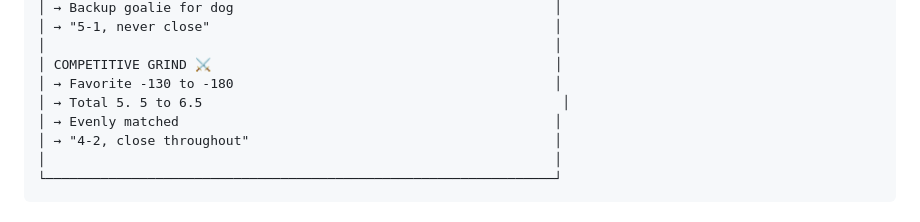
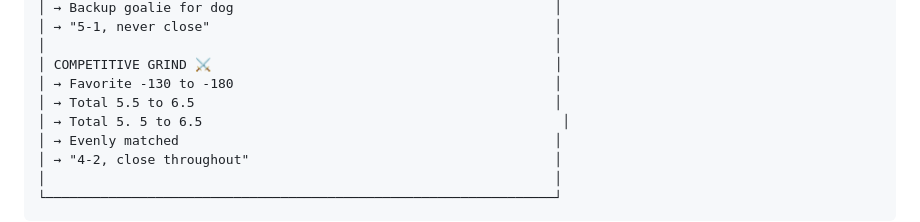
Before and after one commit to Bam082608/Sports-Betting, a Markdown page: protocols/APEXVIPER_NARRATIVE_BETTING_SYSTEM_v3.1.0.md, the part around the change. Drawn GitHub-style.

```diff
--- a/protocols/APEXVIPER_NARRATIVE_BETTING_SYSTEM_v3.1.0.md
+++ b/protocols/APEXVIPER_NARRATIVE_BETTING_SYSTEM_v3.1.0.md
@@ -713,6 +713,7 @@ Monthly Expectation (20 betting nights):
 │                                                                 │
 │ COMPETITIVE GRIND ⚔️                                            │
 │ → Favorite -130 to -180                                         │
+│ → Total 5.5 to 6.5                                              │
 │ → Total 5. 5 to 6.5                                              │
 │ → Evenly matched                                                │
 │ → "4-2, close throughout"                                       │
```
